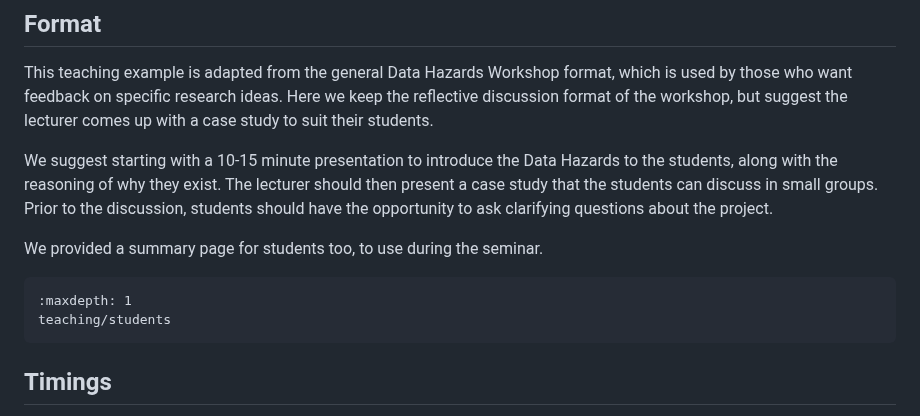
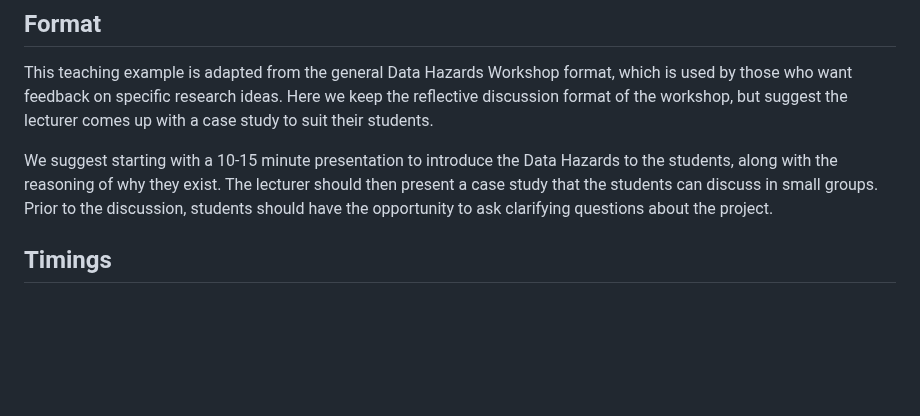
Before and after one commit to very-good-science/data-hazards, a Markdown page: site/materials/teaching.md, the part around the change. GitHub-like rendering; blank space fills up the shorter version.

Commit message:
Remove student sub-page as out of date

````diff
--- a/site/materials/teaching.md
+++ b/site/materials/teaching.md
@@ -17,12 +17,6 @@ Here we keep the reflective discussion format of the workshop, but suggest the l
 We suggest starting with a 10-15 minute presentation to introduce the Data Hazards to the students, along with the reasoning of why they exist.
 The lecturer should then present a case study that the students can discuss in small groups.
 Prior to the discussion, students should have the opportunity to ask clarifying questions about the project.
-
-We provided a summary page for students too, to use during the seminar.
-```{toctree}
-:maxdepth: 1
-teaching/students
-```
 
 ## Timings
 
````
Also changed, not shown: 1 other file.
